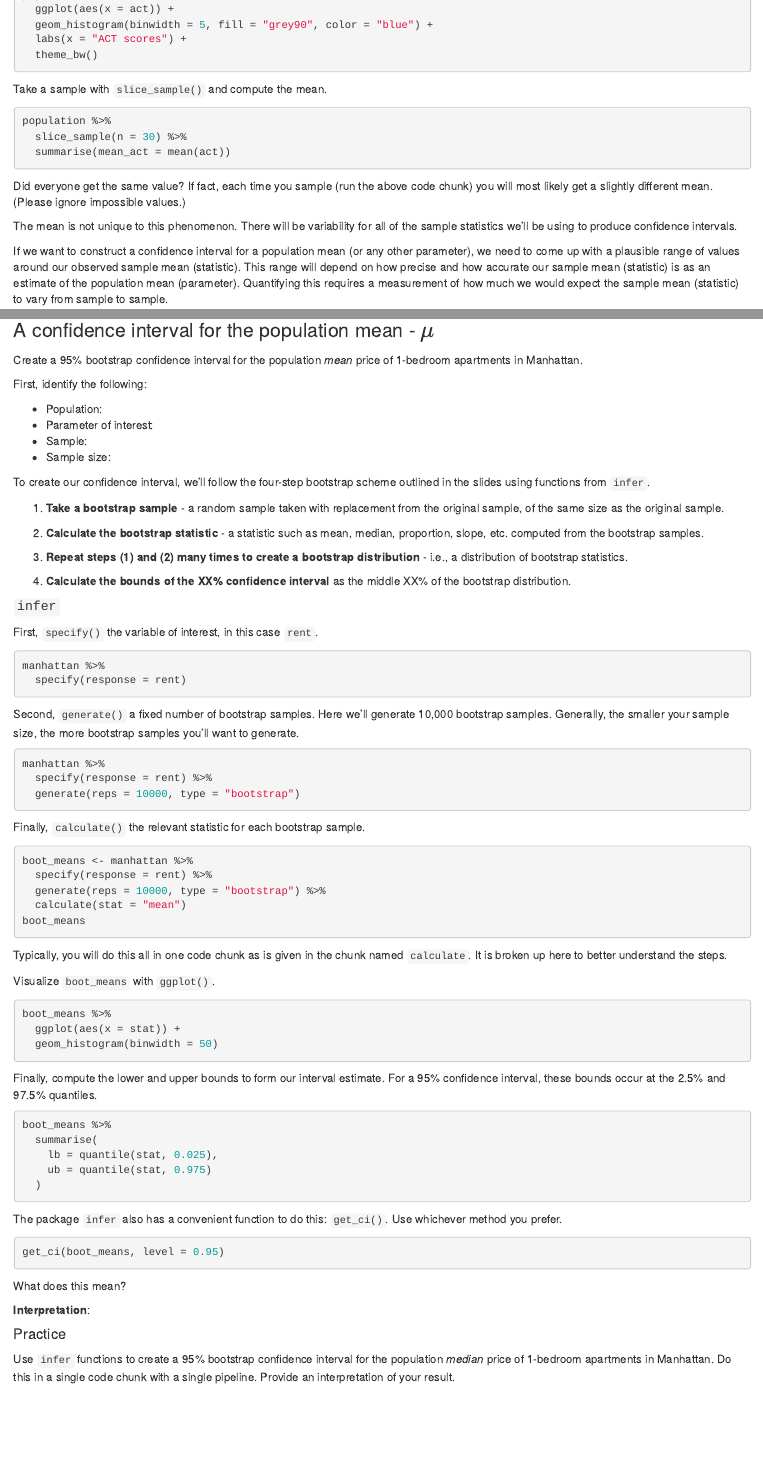
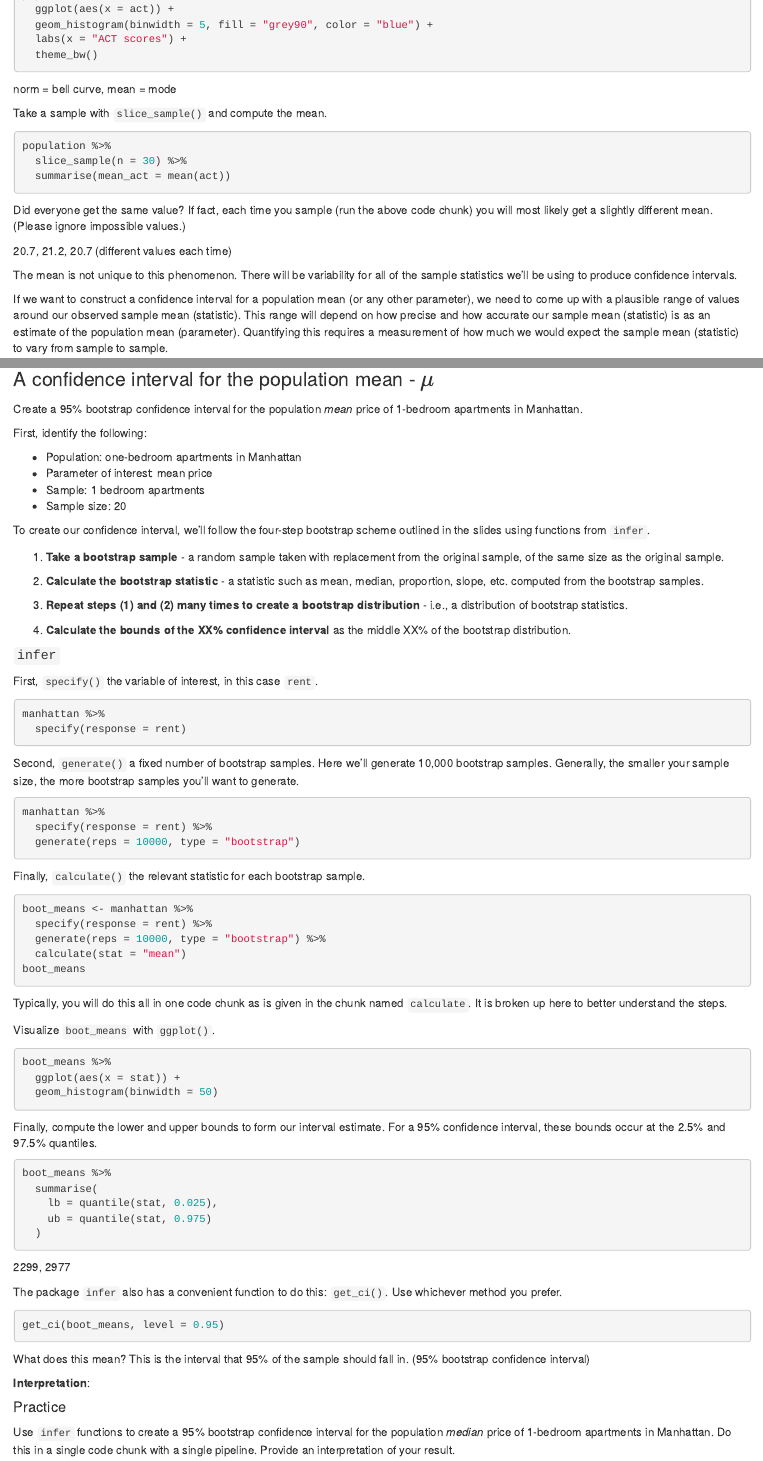
Before and after one commit to sta199-01-sp21/lecture-note-class-13-MadeleineBerger114, an R Markdown document (lecturenotesclass13.Rmd): the page in a window 1100 px wide, from 2920 px down, and a second part further down, joined at a grey line. Rendered offline with R 4.5, knitr and Pandoc, with nearby package versions; the code chunks are not run, so their results and figures are left out.

Commit message:
bootstrap interval example

````diff
--- a/lecturenotesclass13.Rmd
+++ b/lecturenotesclass13.Rmd
@@ -225,6 +225,7 @@ population %>%
   labs(x = "ACT scores") +
   theme_bw()
 ```
+norm = bell curve, mean = mode
 
 Take a sample with `slice_sample()` and compute the mean.
 
@@ -236,6 +237,8 @@ population %>%
 
 Did everyone get the same value? If fact, each time you sample (run the above
 code chunk) you will most likely get a slightly different mean. (Please ignore impossible values.)
+
+20.7, 21.2, 20.7 (different values each time)
 
 The mean is not unique to this phenomenon. There will be variability for
 all of the sample statistics we'll be using to produce confidence intervals.
@@ -259,10 +262,10 @@ Create a 95% bootstrap confidence interval for the population *mean* price of
 
 First, identify the following:
 
-- Population:
-- Parameter of interest:
-- Sample:
-- Sample size:
+- Population: one-bedroom apartments in Manhattan
+- Parameter of interest: mean price
+- Sample: 1 bedroom apartments
+- Sample size: 20
 
 To create our confidence interval, we'll follow the four-step bootstrap
 scheme outlined in the slides using functions from `infer`.
@@ -329,6 +332,7 @@ boot_means %>%
     ub = quantile(stat, 0.975)
   )
 ```
+2299, 2977
 
 The package `infer` also has a convenient function to do this: `get_ci()`. Use
 whichever method you prefer.
@@ -338,6 +342,7 @@ get_ci(boot_means, level = 0.95)
 ```
 
 What does this mean?
+This is the interval that 95% of the sample should fall in. (95% bootstrap confidence interval)
 
 **Interpretation**:
 
````
Also changed, not shown: lecturenotesclass13.Rmd (6 more changed lines).
